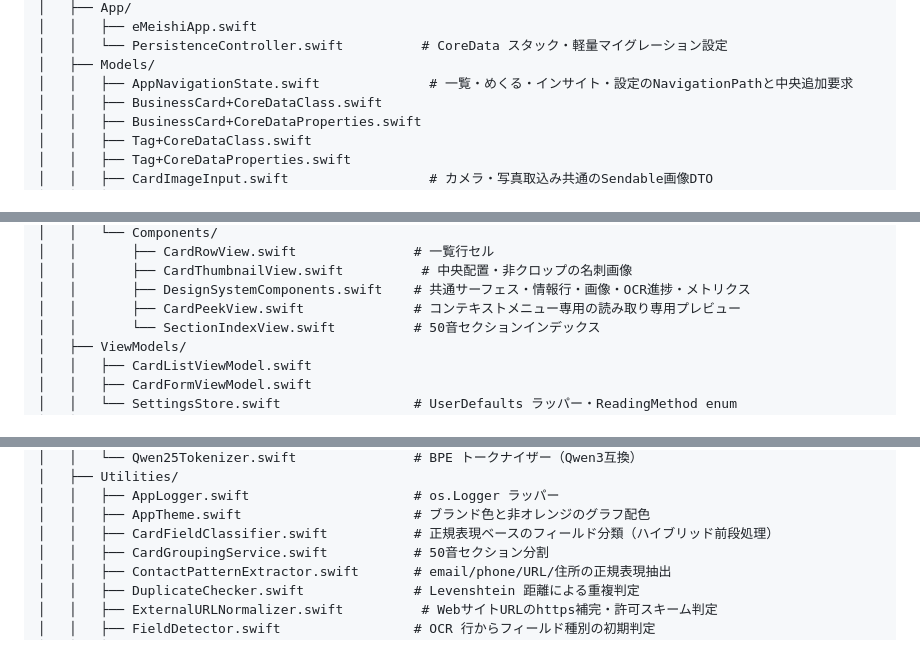
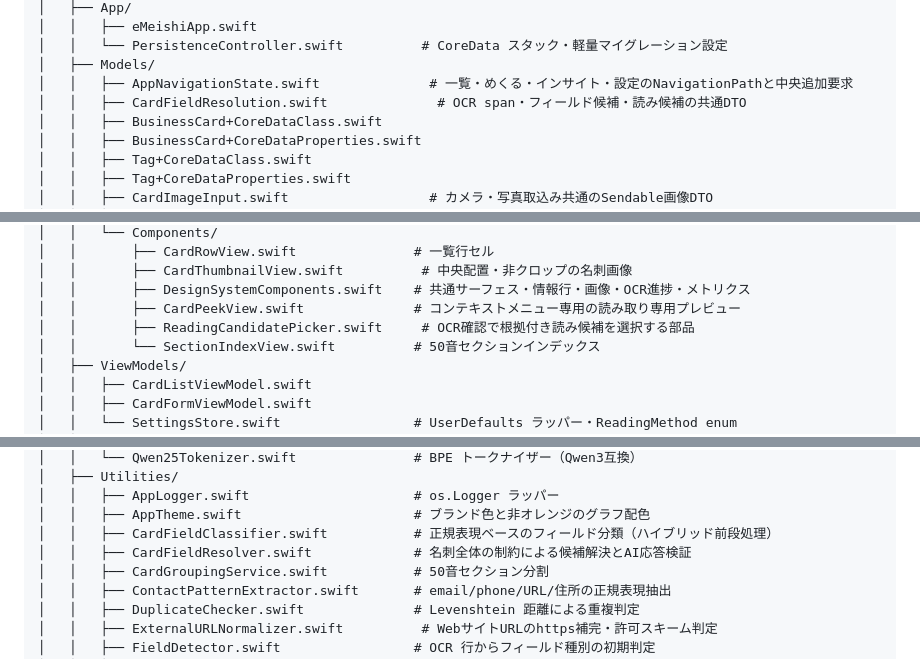
Before and after one commit to hannaheptapod/meishi-app, a Markdown page: README.md, 3 parts joined by grey strips. Drawn GitHub-style.

Commit message:
docs: document OCR field resolution components

```diff
--- a/README.md
+++ b/README.md
@@ -73,6 +73,7 @@ meishi-app/
 │   │   └── PersistenceController.swift          # CoreData スタック・軽量マイグレーション設定
 │   ├── Models/
 │   │   ├── AppNavigationState.swift              # 一覧・めくる・インサイト・設定のNavigationPathと中央追加要求
+│   │   ├── CardFieldResolution.swift              # OCR span・フィールド候補・読み候補の共通DTO
 │   │   ├── BusinessCard+CoreDataClass.swift
 │   │   ├── BusinessCard+CoreDataProperties.swift
 │   │   ├── Tag+CoreDataClass.swift
@@ -105,6 +106,7 @@ meishi-app/
 │   │       ├── CardThumbnailView.swift          # 中央配置・非クロップの名刺画像
 │   │       ├── DesignSystemComponents.swift    # 共通サーフェス・情報行・画像・OCR進捗・メトリクス
 │   │       ├── CardPeekView.swift              # コンテキストメニュー専用の読み取り専用プレビュー
+│   │       ├── ReadingCandidatePicker.swift     # OCR確認で根拠付き読み候補を選択する部品
 │   │       └── SectionIndexView.swift          # 50音セクションインデックス
 │   ├── ViewModels/
 │   │   ├── CardListViewModel.swift
@@ -142,6 +144,7 @@ meishi-app/
 │   │   ├── AppLogger.swift                     # os.Logger ラッパー
 │   │   ├── AppTheme.swift                      # ブランド色と非オレンジのグラフ配色
 │   │   ├── CardFieldClassifier.swift           # 正規表現ベースのフィールド分類（ハイブリッド前段処理）
+│   │   ├── CardFieldResolver.swift             # 名刺全体の制約による候補解決とAI応答検証
 │   │   ├── CardGroupingService.swift           # 50音セクション分割
 │   │   ├── ContactPatternExtractor.swift       # email/phone/URL/住所の正規表現抽出
 │   │   ├── DuplicateChecker.swift              # Levenshtein 距離による重複判定
```
